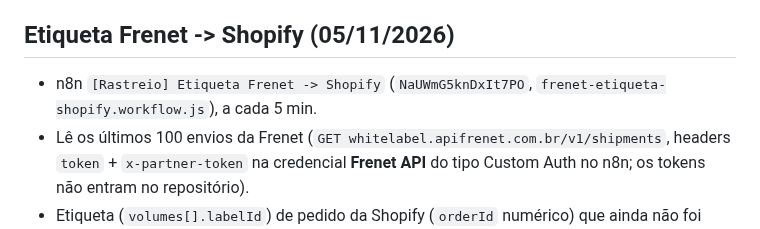
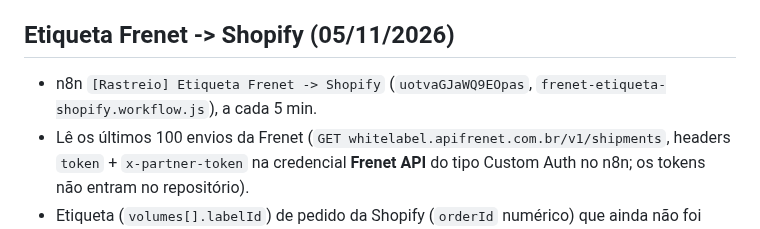
Before and after one commit to jadersonpucci/track-americanutrition, a Markdown page: automations/rastreio/README.md, the part around the change. GitHub-like rendering.

Commit message:
Rastreio: novo id do workflow Etiqueta Frenet -> Shopify
Co-Authored-By: Claude Opus 5.5 <noreply@anthropic.com>
Claude-Session: https://claude.ai/code/session_01WFFZbcJbgG68GdztK1rcbv

```diff
--- a/automations/rastreio/README.md
+++ b/automations/rastreio/README.md
@@ -152,7 +152,7 @@ segundo.
   Configurações > Notificações usa `track.americanutrition.com` + o código sem espaços (ver trecho na conversa de 04/11).
 
 ## Etiqueta Frenet -> Shopify (05/11/2026)
-- n8n `[Rastreio] Etiqueta Frenet -> Shopify` (`NaUWmG5knDxIt7PO`, `frenet-etiqueta-shopify.workflow.js`), a cada 5 min.
+- n8n `[Rastreio] Etiqueta Frenet -> Shopify` (`uotvaGJaWQ9EOpas`, `frenet-etiqueta-shopify.workflow.js`), a cada 5 min.
 - Lê os últimos 100 envios da Frenet (`GET whitelabel.apifrenet.com.br/v1/shipments`, headers `token` + `x-partner-token`
   na credencial **Frenet API** do tipo Custom Auth no n8n; os tokens não entram no repositório).
 - Etiqueta (`volumes[].labelId`) de pedido da Shopify (`orderId` numérico) que ainda não foi enviado → `fulfillmentCreate`
```
